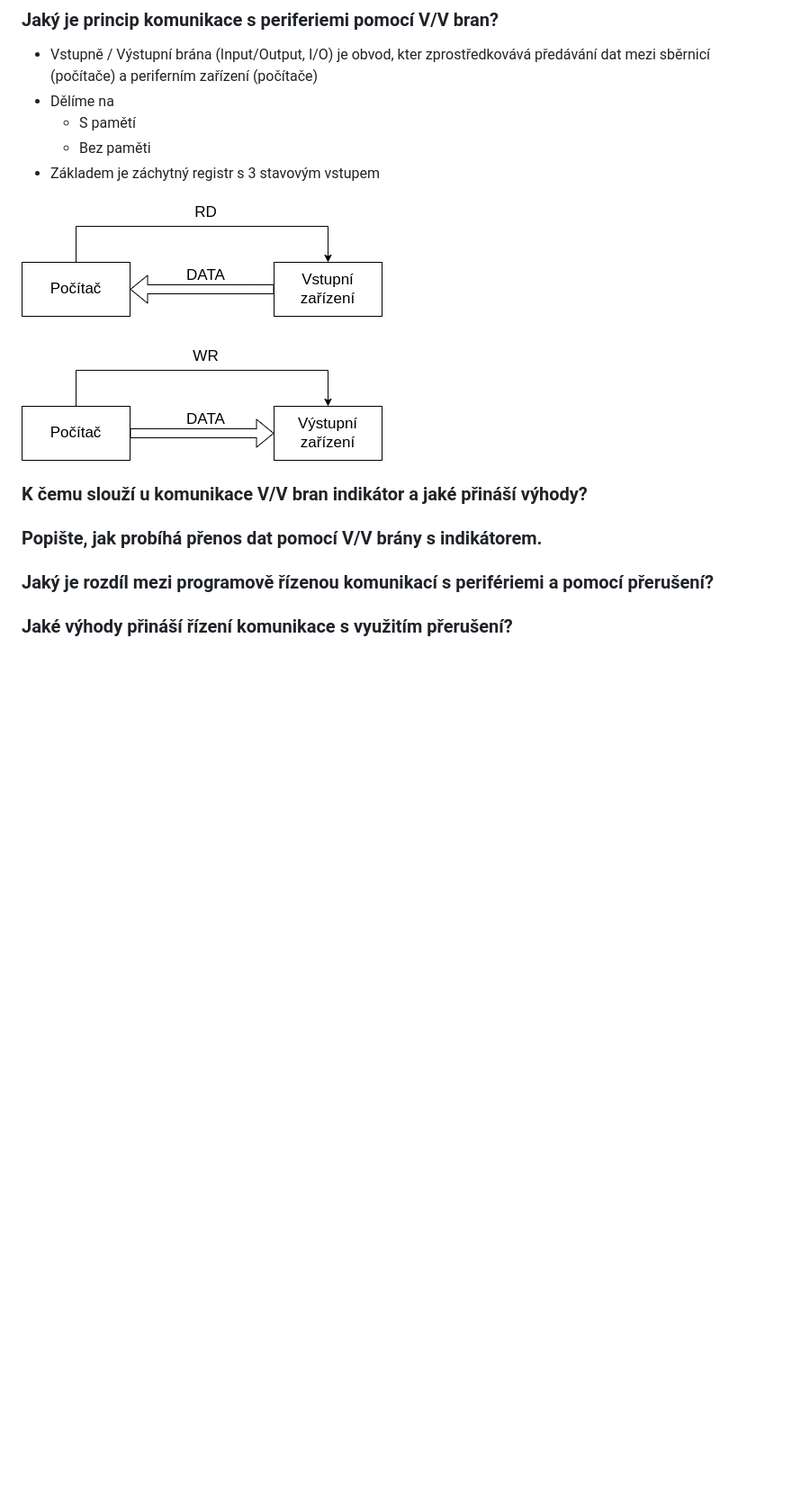
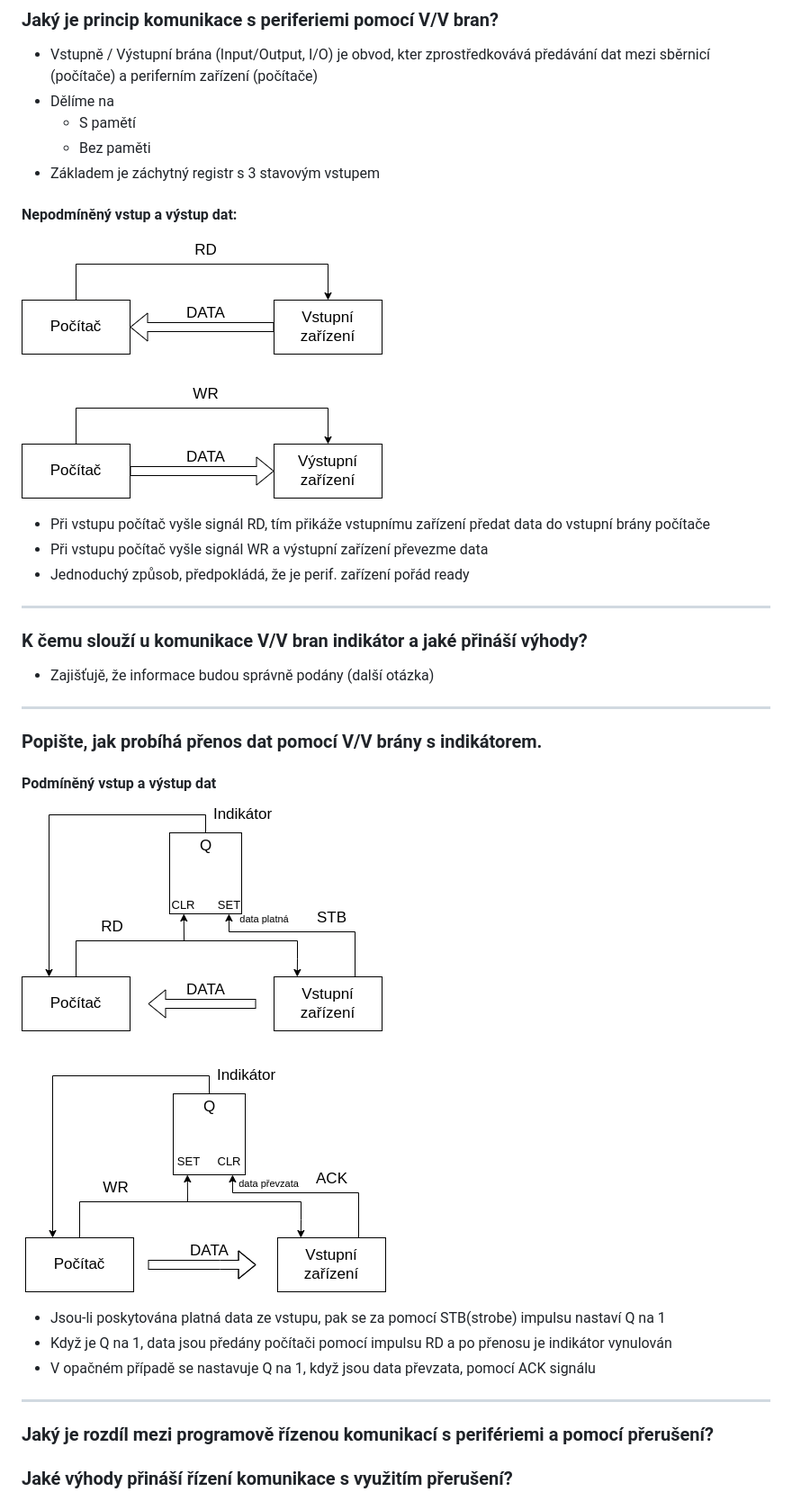
Before and after one commit to adaxiik/apps-exam, a Markdown page: APPS.MD, the part around the change printed below. Shown: that part at 90% size. Rendered like a GitHub page; pictures changed too: assets/VV_podmineny.png (added); blank space fills up the shorter version.

Commit message:
půlka periferii

```diff
--- a/APPS.MD
+++ b/APPS.MD
@@ -148,11 +150,30 @@
     - Bez paměti
 - Základem je záchytný registr s 3 stavovým vstupem
 
+#### Nepodmíněný vstup a výstup dat:
+
 ![VV_nepodmineny](assets/VV_nepodmineny.png)
 
+- Při vstupu počítač vyšle signál RD, tím přikáže vstupnímu zařízení předat data do vstupní brány počítače
+- Při vstupu počítač vyšle signál WR a výstupní zařízení převezme data
+- Jednoduchý způsob, předpokládá, že je perif. zařízení pořád ready
+<hr>
 
 ### K čemu slouží u komunikace V/V bran indikátor a jaké přináší výhody?
+-  Zajišťujě, že informace budou správně podány (další otázka)
+<hr>
+
 ### Popište, jak probíhá přenos dat pomocí V/V brány s indikátorem.
+
+#### Podmíněný vstup a výstup dat
+
+![VV_podmineny](assets/VV_podmineny.png)
+
+- Jsou-li poskytována platná data ze vstupu, pak se za pomocí STB(strobe) impulsu nastaví Q na 1
+- Když je Q na 1, data jsou předány počítači pomocí impulsu RD a po přenosu je indikátor vynulován
+- V opačném případě se nastavuje Q na 1, když jsou data převzata, pomocí ACK signálu
+<hr>
+
 ### Jaký je rozdíl mezi programově řízenou komunikací s perifériemi a pomocí přerušení?
 ### Jaké výhody přináší řízení komunikace s využitím přerušení?
 ### Z jakých částí se skládá řadič DMA?
```
Also changed, not shown: other parts of APPS.MD (+4 -2 lines), build-md/APPS.png, 3 other files.
